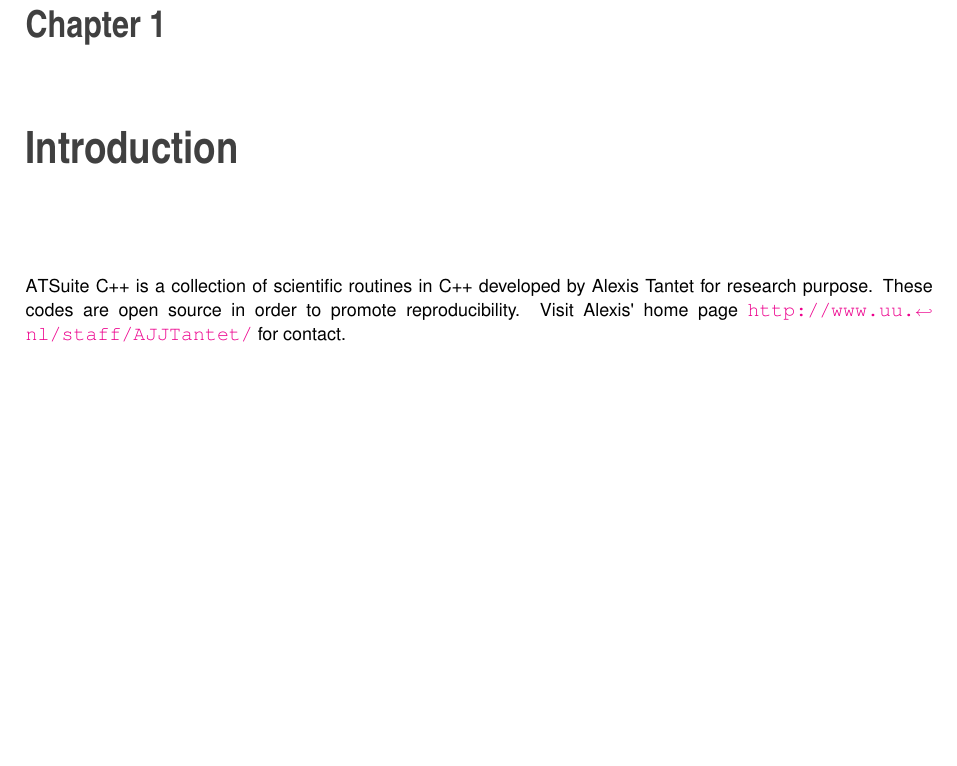
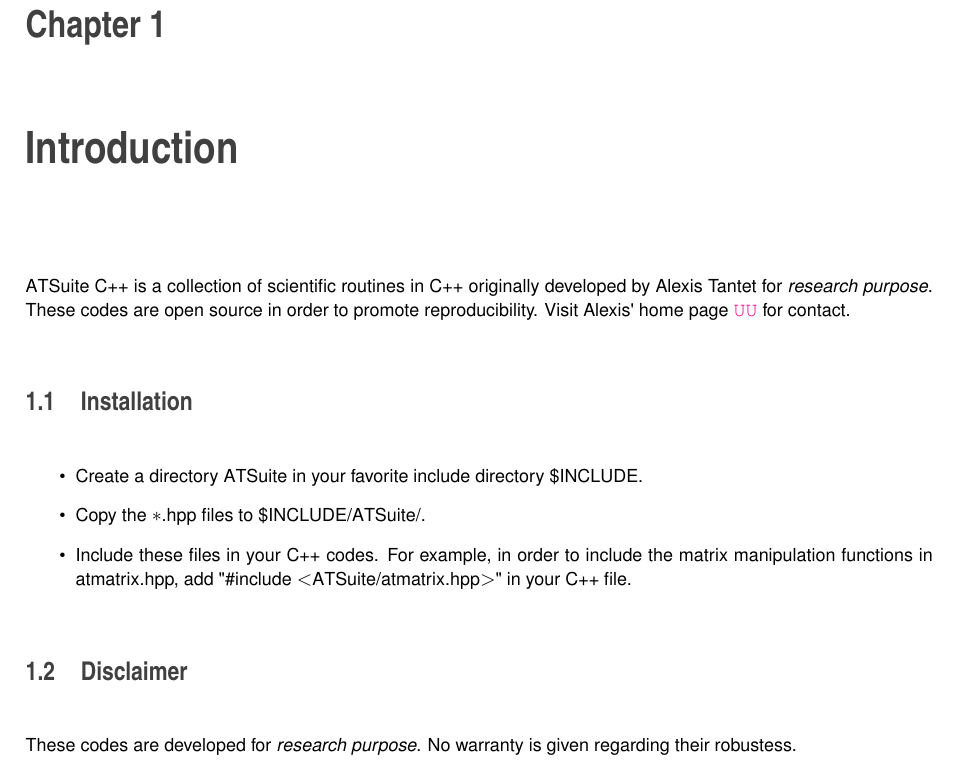
Before and after one commit to atantet/ATSuite_cpp, a LaTeX book (doc/latex/refman.tex, which reads doc/latex/index.tex): part of page 5 of 6, cut so that both start at the same text, the shorter picture padded with empty space. Compiled offline with pdfLaTeX.

Commit message:
Update README.md and doc

```diff
--- a/doc/latex/index.tex
+++ b/doc/latex/index.tex
@@ -1 +1,8 @@
-A\+T\+Suite C++ is a collection of scientific routines in C++ developed by Alexis Tantet for research purpose. These codes are open source in order to promote reproducibility. Visit Alexis\textquotesingle{} home page \href{http://www.uu.nl/staff/AJJTantet/}{\tt http\+://www.\+uu.\+nl/staff/\+A\+J\+J\+Tantet/} for contact.
+A\+T\+Suite C++ is a collection of scientific routines in C++ originally developed by Alexis Tantet for {\itshape research purpose}. These codes are open source in order to promote reproducibility. Visit Alexis\textquotesingle{} home page \href{http://www.uu.nl/staff/AJJTantet/}{\tt UU} for contact.\hypertarget{index_installation}{}\section{Installation    }\label{index_installation}
+
+\begin{DoxyItemize}
+\item Create a directory A\+T\+Suite in your favorite include directory \$\+I\+N\+C\+L\+U\+DE.
+\item Copy the $\ast$.hpp files to \$\+I\+N\+C\+L\+U\+DE/\+A\+T\+Suite/.
+\item Include these files in your C++ codes. For example, in order to include the matrix manipulation functions in atmatrix.\+hpp, add \char`\"{}\#include $<$\+A\+T\+Suite/atmatrix.\+hpp$>$\char`\"{} in your C++ file.
+\end{DoxyItemize}\hypertarget{index_disclaimer}{}\section{Disclaimer    }\label{index_disclaimer}
+These codes are developed for {\itshape research purpose}. No warranty is given regarding their robustess.
```
Also changed, not shown: README.md, 1 other file.
